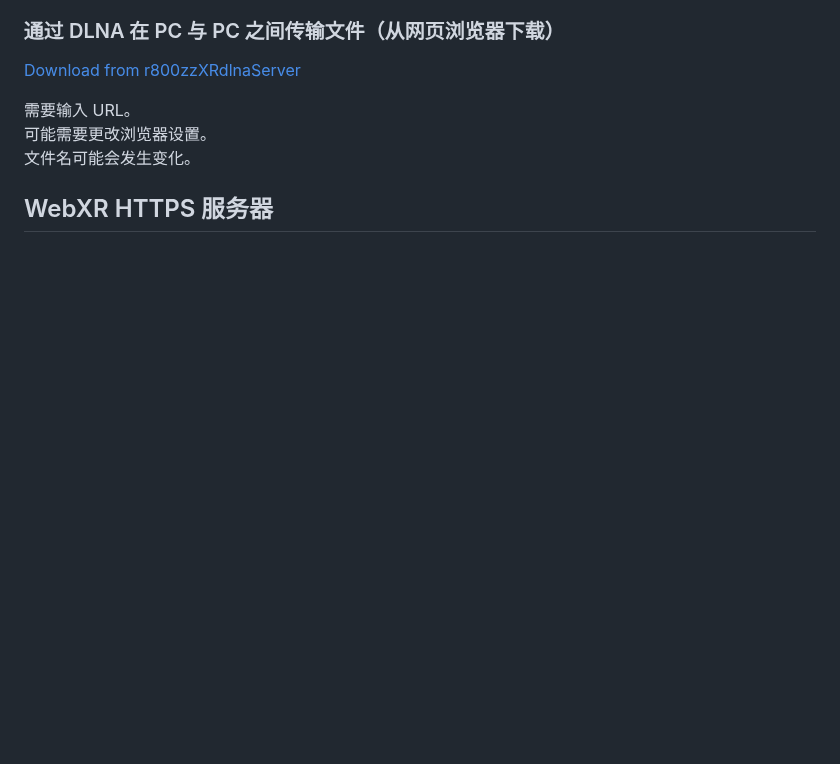
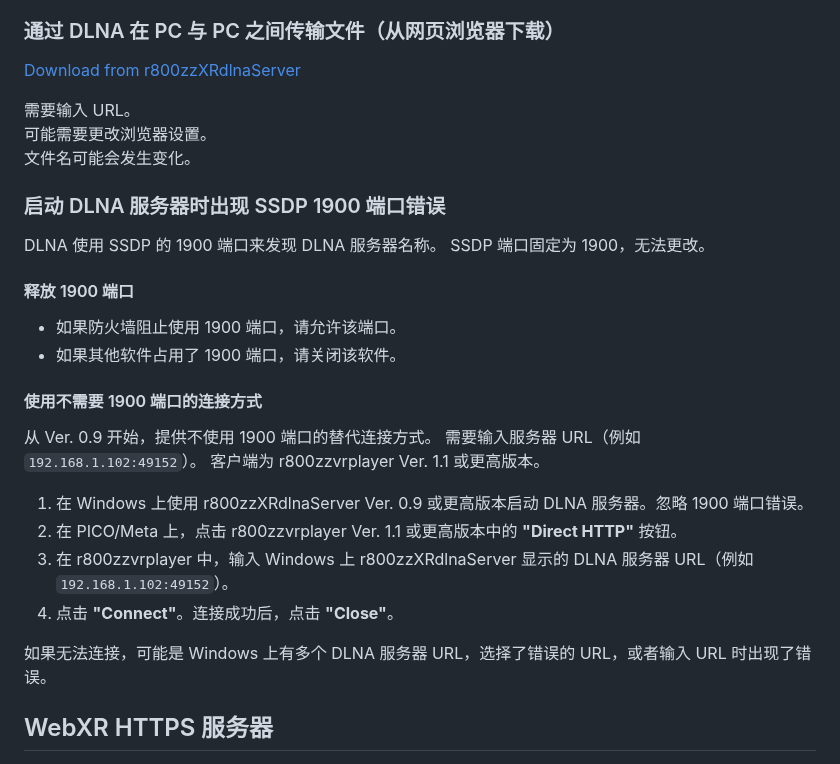
Before and after one commit to r800zz/r800zzxrdlnaserver, a Markdown page: README_zh.md, the part around the change. Rendered like a GitHub page; blank space fills up the shorter version.

Commit message:
Add DLNA server SSDP 1900 port error troubleshooting
Added instructions for resolving SSDP 1900 port errors when starting a DLNA server, including steps for alternative connection methods without using the 1900 port.

```diff
--- a/README_zh.md
+++ b/README_zh.md
@@ -41,6 +41,30 @@ https://github.com/r800zz/r800zzxrdlnaserver/releases/latest
 需要输入 URL。
 可能需要更改浏览器设置。
 文件名可能会发生变化。
+
+### 启动 DLNA 服务器时出现 SSDP 1900 端口错误
+
+DLNA 使用 SSDP 的 1900 端口来发现 DLNA 服务器名称。
+SSDP 端口固定为 1900，无法更改。
+
+#### 释放 1900 端口
+
+- 如果防火墙阻止使用 1900 端口，请允许该端口。
+- 如果其他软件占用了 1900 端口，请关闭该软件。
+
+#### 使用不需要 1900 端口的连接方式
+
+从 Ver. 0.9 开始，提供不使用 1900 端口的替代连接方式。
+需要输入服务器 URL（例如 `192.168.1.102:49152`）。
+客户端为 r800zzvrplayer Ver. 1.1 或更高版本。
+
+1. 在 Windows 上使用 r800zzXRdlnaServer Ver. 0.9 或更高版本启动 DLNA 服务器。忽略 1900 端口错误。
+2. 在 PICO/Meta 上，点击 r800zzvrplayer Ver. 1.1 或更高版本中的 **"Direct HTTP"** 按钮。
+3. 在 r800zzvrplayer 中，输入 Windows 上 r800zzXRdlnaServer 显示的 DLNA 服务器 URL（例如 `192.168.1.102:49152`）。
+4. 点击 **"Connect"**。连接成功后，点击 **"Close"**。
+
+如果无法连接，可能是 Windows 上有多个 DLNA 服务器 URL，选择了错误的 URL，或者输入 URL 时出现了错误。
+
 
 ## WebXR HTTPS 服务器
 
```
